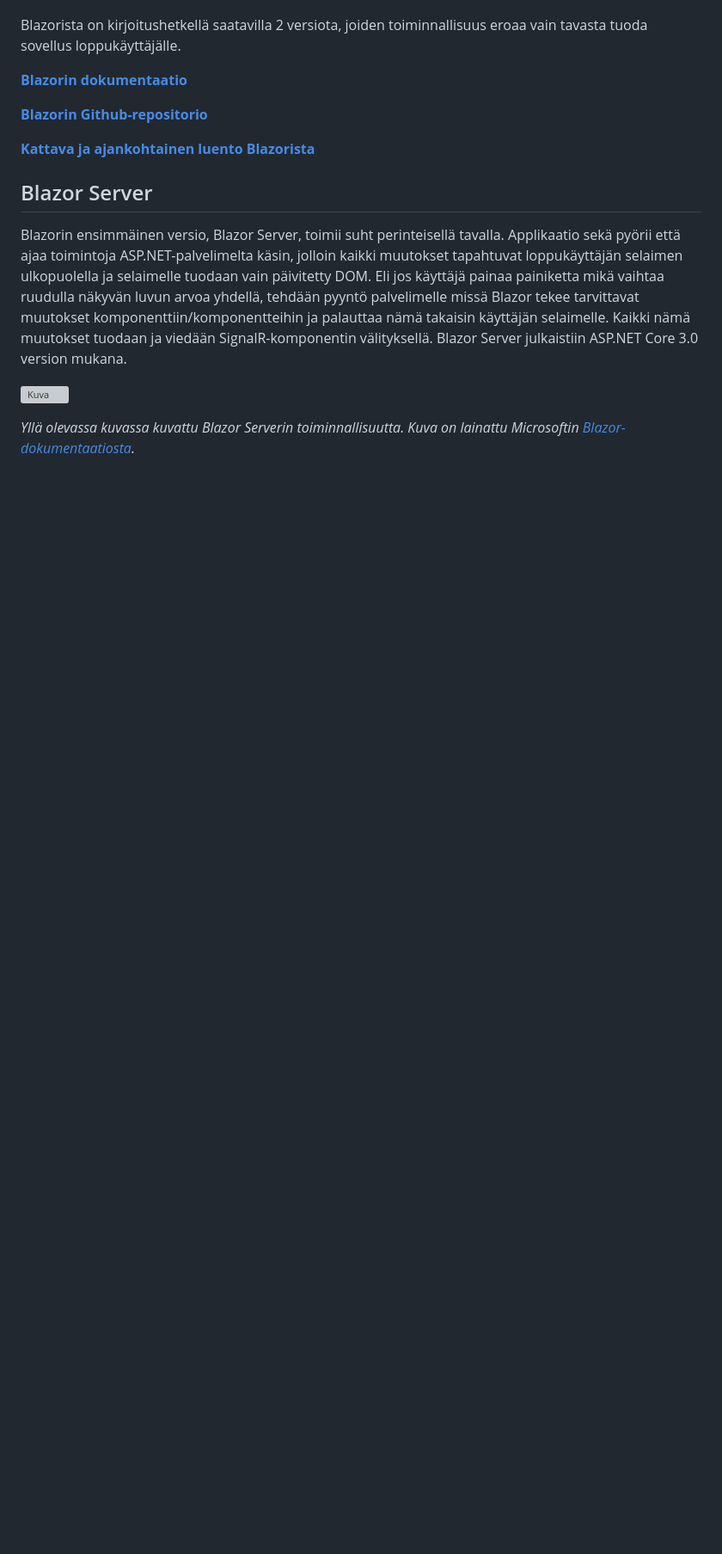
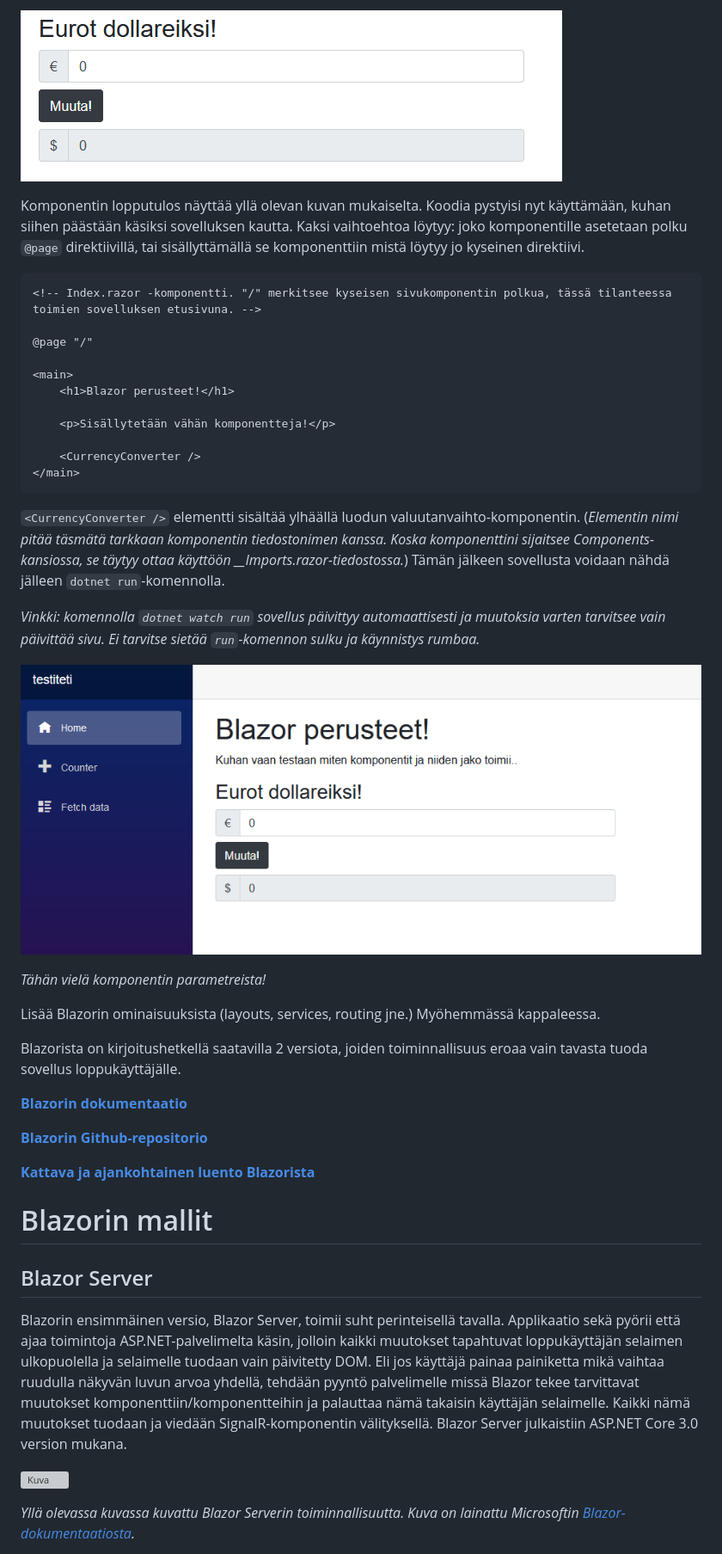
Before and after one commit to Miibotin/websk_blazor, a Markdown page: README.md, the part around the change printed below. Shown: that part at 86% size. Drawn GitHub-style; pictures changed too: Kuvat/blazor_laskuri.png (added), Kuvat/blazor_updated.png (added); blank space fills up the shorter version; grey boxes are pictures that could not be loaded.

````diff
--- a/README.md
+++ b/README.md
@@ -67,3 +111,30 @@ Komponentit ovat Razor-tiedostoja, mitkä käyttävät ASP<span>.NET:n omaa [Raz
+![](./Kuvat/blazor_laskuri.png)
+
+Komponentin lopputulos näyttää yllä olevan kuvan mukaiselta. Koodia pystyisi nyt käyttämään, kuhan siihen päästään käsiksi sovelluksen kautta. Kaksi vaihtoehtoa löytyy: joko komponentille asetetaan polku ```@page``` direktiivillä, tai sisällyttämällä se komponenttiin mistä löytyy jo kyseinen direktiivi.
+
+``` html
+<!-- Index.razor -komponentti. "/" merkitsee kyseisen sivukomponentin polkua, tässä tilanteessa toimien sovelluksen etusivuna. -->
+
+@page "/"
+
+<main>
+    <h1>Blazor perusteet!</h1>
+
+    <p>Sisällytetään vähän komponentteja!</p>
+
+    <CurrencyConverter />
+</main>
+```
+
+```<CurrencyConverter />``` elementti sisältää ylhäällä luodun valuutanvaihto-komponentin. (_Elementin nimi pitää täsmätä tarkkaan komponentin tiedostonimen kanssa. Koska komponenttini sijaitsee Components-kansiossa, se täytyy ottaa käyttöön __Imports.razor-tiedostossa._) Tämän jälkeen sovellusta voidaan nähdä jälleen ```dotnet run```-komennolla.
+
+_Vinkki: komennolla ```dotnet watch run``` sovellus päivittyy automaattisesti ja muutoksia varten tarvitsee vain päivittää sivu. Ei tarvitse sietää ```run```-komennon sulku ja käynnistys rumbaa._
+
+![](./Kuvat/blazor_updated.png)
+
+_Tähän vielä komponentin parametreista!_
+
+Lisää Blazorin ominaisuuksista (layouts, services, routing jne.) Myöhemmässä kappaleessa.
 
 Blazorista on kirjoitushetkellä saatavilla 2 versiota, joiden toiminnallisuus eroaa vain tavasta tuoda sovellus loppukäyttäjälle.
 
@@ -72,6 +143,8 @@ Blazorista on kirjoitushetkellä saatavilla 2 versiota, joiden toiminnallisuus e
 [**Blazorin Github-repositorio**](https://github.com/aspnet/Blazor)
 
 [**Kattava ja ajankohtainen luento Blazorista**](https://www.youtube.com/watch?v=6BT2AF9PO5g)
+
+# Blazorin mallit
 
 ## Blazor Server
 
````
Also changed, not shown: other parts of README.md (+47 -3 lines), Kuvat/blazor_newproject.png (added).
